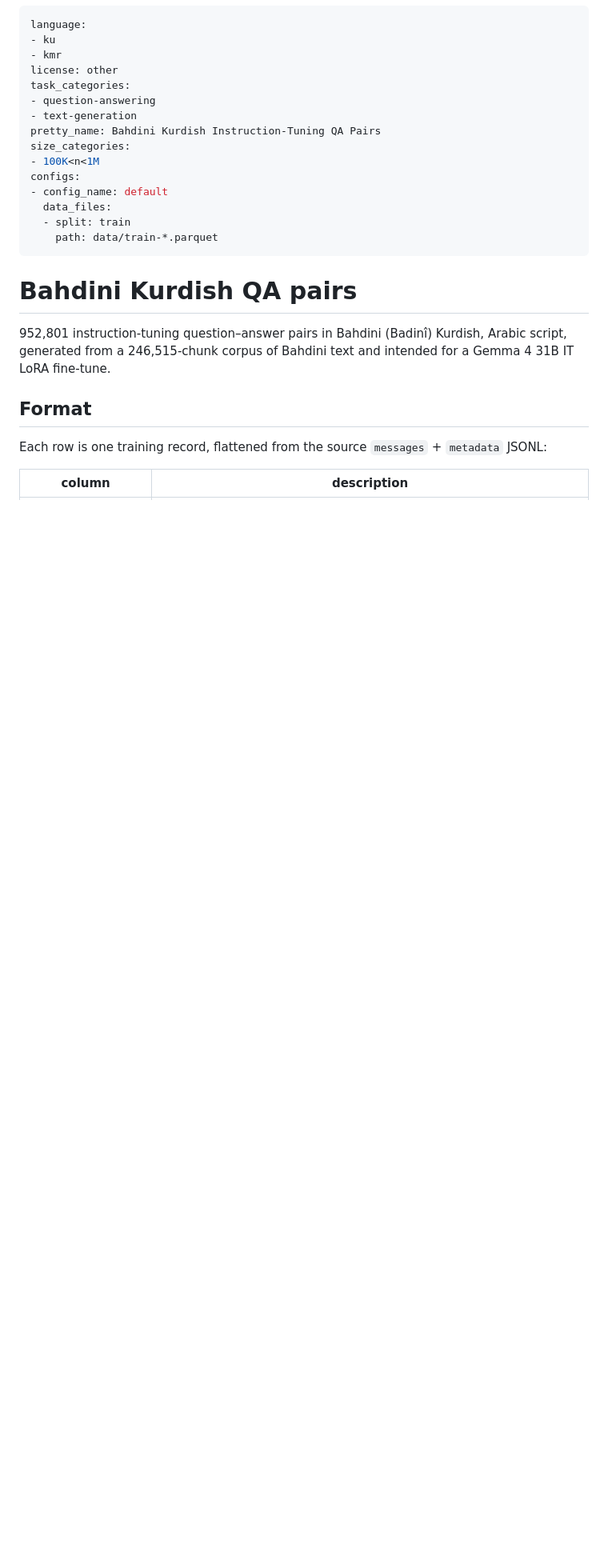
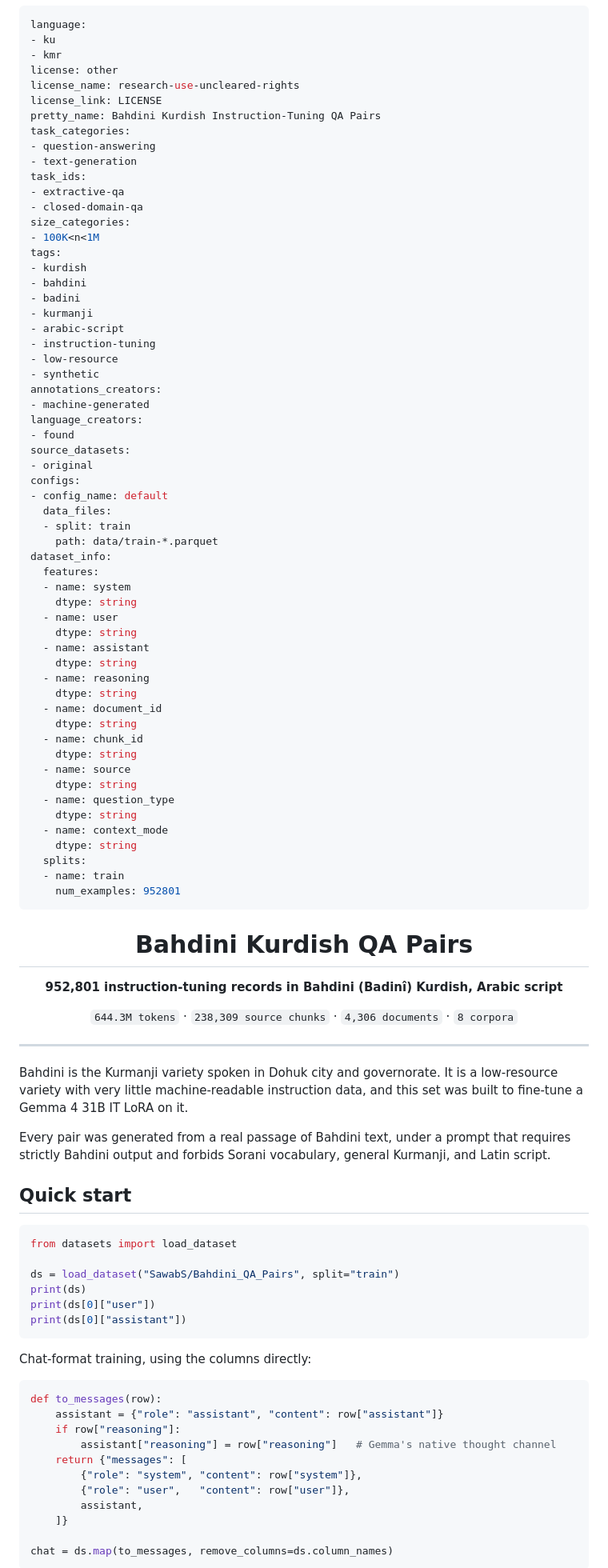
Before and after one commit to SawabS/Bahdini_Crawler, a Markdown page: qa_generation/hf_dataset_card.md, the part around one of its changes. Shown at 80% size. Rendered like a GitHub page; blank space fills up the shorter version.

Commit message:
updating the hugging face dataset card.

````diff
--- a/qa_generation/hf_dataset_card.md
+++ b/qa_generation/hf_dataset_card.md
@@ -3,28 +3,106 @@ language:
 - ku
 - kmr
 license: other
+license_name: research-use-uncleared-rights
+license_link: LICENSE
+pretty_name: Bahdini Kurdish Instruction-Tuning QA Pairs
 task_categories:
 - question-answering
 - text-generation
-pretty_name: Bahdini Kurdish Instruction-Tuning QA Pairs
+task_ids:
+- extractive-qa
+- closed-domain-qa
 size_categories:
 - 100K<n<1M
+tags:
+- kurdish
+- bahdini
+- badini
+- kurmanji
+- arabic-script
+- instruction-tuning
+- low-resource
+- synthetic
+annotations_creators:
+- machine-generated
+language_creators:
+- found
+source_datasets:
+- original
 configs:
 - config_name: default
   data_files:
   - split: train
     path: data/train-*.parquet
+dataset_info:
+  features:
+  - name: system
+    dtype: string
+  - name: user
+    dtype: string
+  - name: assistant
+    dtype: string
+  - name: reasoning
+    dtype: string
+  - name: document_id
+    dtype: string
+  - name: chunk_id
+    dtype: string
+  - name: source
+    dtype: string
+  - name: question_type
+    dtype: string
+  - name: context_mode
+    dtype: string
+  splits:
+  - name: train
+    num_examples: 952801
 ---
 
-# Bahdini Kurdish QA pairs
+<div align="center">
 
-952,801 instruction-tuning question–answer pairs in Bahdini (Badinî) Kurdish,
-Arabic script, generated from a 246,515-chunk corpus of Bahdini text and
-intended for a Gemma 4 31B IT LoRA fine-tune.
+# Bahdini Kurdish QA Pairs
 
-## Format
+**952,801 instruction-tuning records in Bahdini (Badinî) Kurdish, Arabic script**
 
-Each row is one training record, flattened from the source
-`messages` + `metadata` JSONL:
+`644.3M tokens` · `238,309 source chunks` · `4,306 documents` · `8 corpora`
 
-| column | description |
+</div>
+
+---
+
+Bahdini is the Kurmanji variety spoken in Dohuk city and governorate. It is a
+low-resource variety with very little machine-readable instruction data, and
+this set was built to fine-tune a Gemma 4 31B IT LoRA on it.
+
+Every pair was generated from a real passage of Bahdini text, under a prompt
+that requires strictly Bahdini output and forbids Sorani vocabulary, general
+Kurmanji, and Latin script.
+
+## Quick start
+
+```python
+from datasets import load_dataset
+
+ds = load_dataset("SawabS/Bahdini_QA_Pairs", split="train")
+print(ds)
+print(ds[0]["user"])
+print(ds[0]["assistant"])
+```
+
+Chat-format training, using the columns directly:
+
+```python
+def to_messages(row):
+    assistant = {"role": "assistant", "content": row["assistant"]}
+    if row["reasoning"]:
+        assistant["reasoning"] = row["reasoning"]   # Gemma's native thought channel
+    return {"messages": [
+        {"role": "system", "content": row["system"]},
+        {"role": "user",   "content": row["user"]},
+        assistant,
+    ]}
+
+chat = ds.map(to_messages, remove_columns=ds.column_names)
+```
+
````
Also changed, not shown: other parts of qa_generation/hf_dataset_card.md (+147 -40 lines).
